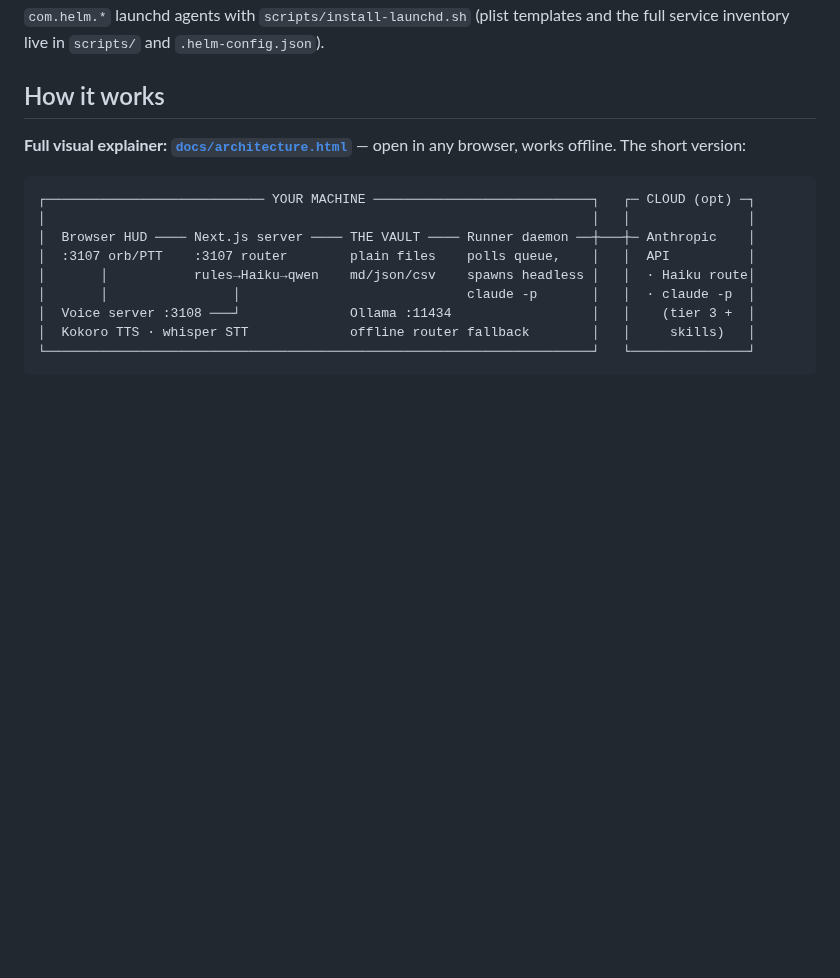
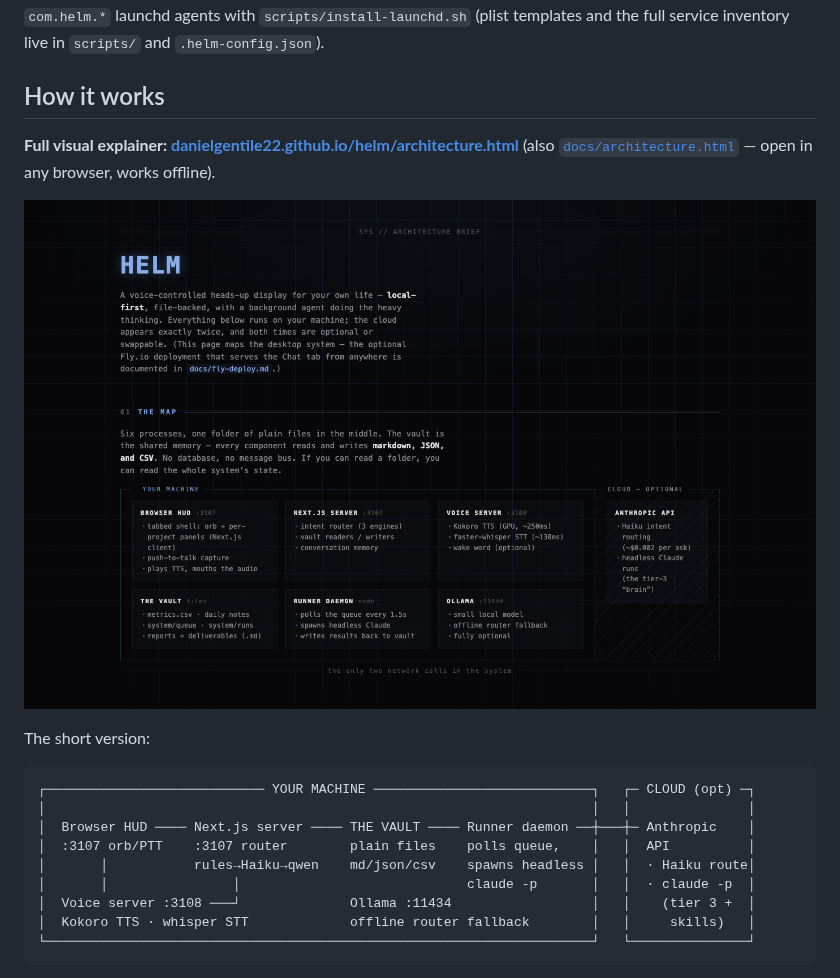
Before and after one commit to danielgentile22/helm, a Markdown page: README.md, the part around the change. GitHub-like rendering; pictures changed too: docs/architecture-screenshot.png (added); blank space fills up the shorter version.

Commit message:
Host architecture explainer on GitHub Pages (#5) (#10)
Pages enabled (main /docs, no generator). README links the hosted
explainer via a screenshot.

Co-authored-by: Claude Fable 5 <noreply@anthropic.com>

````diff
--- a/README.md
+++ b/README.md
@@ -57,8 +57,12 @@ install the `com.helm.*` launchd agents with `scripts/install-launchd.sh`
 
 ## How it works
 
-**Full visual explainer: [`docs/architecture.html`](docs/architecture.html)**
-— open in any browser, works offline. The short version:
+**Full visual explainer: [danielgentile22.github.io/helm/architecture.html](https://danielgentile22.github.io/helm/architecture.html)**
+(also [`docs/architecture.html`](docs/architecture.html) — open in any browser, works offline).
+
+[![HELM architecture explainer](docs/architecture-screenshot.png)](https://danielgentile22.github.io/helm/architecture.html)
+
+The short version:
 
 ```
 ┌──────────────────────────── YOUR MACHINE ────────────────────────────┐   ┌─ CLOUD (opt) ─┐
````
